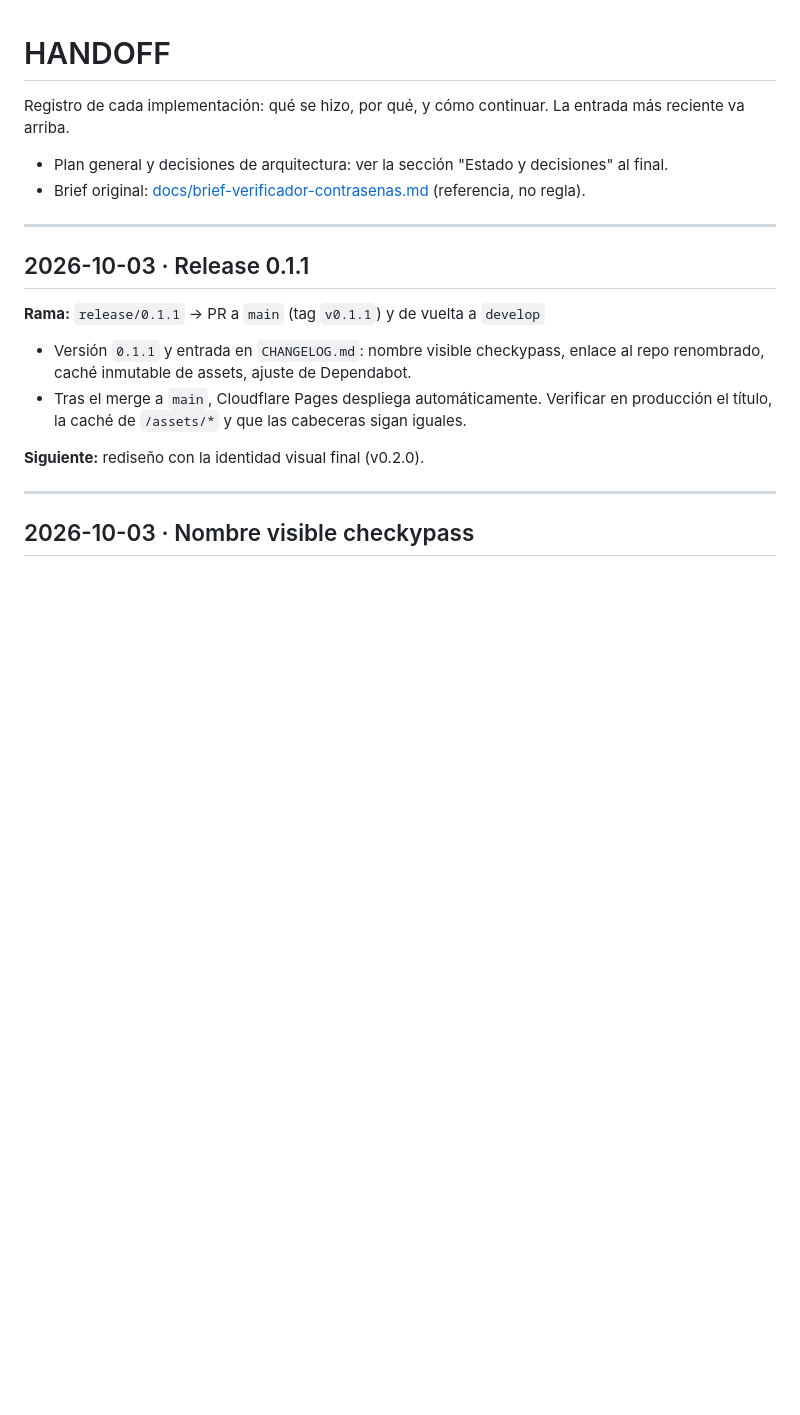
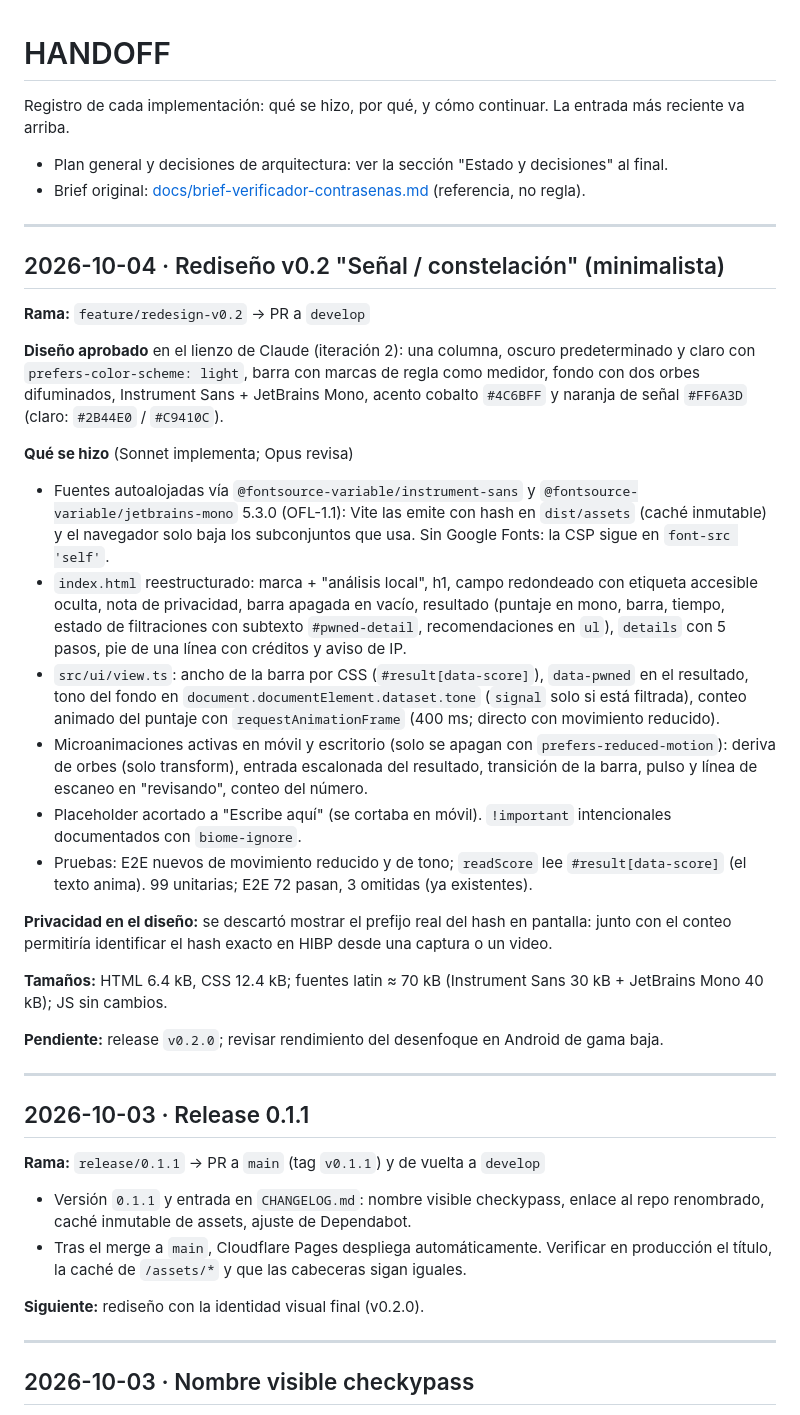
Before and after one commit to The-Tito/checkypass, a Markdown page: HANDOFF.md, the part around the change. Rendered like a GitHub page; blank space fills up the shorter version.

Commit message:
docs: registrar rediseño v0.2 en HANDOFF
Co-Authored-By: Claude Opus 5.5 <noreply@anthropic.com>

```diff
--- a/HANDOFF.md
+++ b/HANDOFF.md
@@ -4,6 +4,28 @@ Registro de cada implementación: qué se hizo, por qué, y cómo continuar. La
 
 - Plan general y decisiones de arquitectura: ver la sección "Estado y decisiones" al final.
 - Brief original: [docs/brief-verificador-contrasenas.md](docs/brief-verificador-contrasenas.md) (referencia, no regla).
+
+---
+
+## 2026-10-04 · Rediseño v0.2 "Señal / constelación" (minimalista)
+
+**Rama:** `feature/redesign-v0.2` → PR a `develop`
+
+**Diseño aprobado** en el lienzo de Claude (iteración 2): una columna, oscuro predeterminado y claro con `prefers-color-scheme: light`, barra con marcas de regla como medidor, fondo con dos orbes difuminados, Instrument Sans + JetBrains Mono, acento cobalto `#4C6BFF` y naranja de señal `#FF6A3D` (claro: `#2B44E0` / `#C9410C`).
+
+**Qué se hizo** (Sonnet implementa; Opus revisa)
+- Fuentes autoalojadas vía `@fontsource-variable/instrument-sans` y `@fontsource-variable/jetbrains-mono` 5.3.0 (OFL-1.1): Vite las emite con hash en `dist/assets` (caché inmutable) y el navegador solo baja los subconjuntos que usa. Sin Google Fonts: la CSP sigue en `font-src 'self'`.
+- `index.html` reestructurado: marca + "análisis local", h1, campo redondeado con etiqueta accesible oculta, nota de privacidad, barra apagada en vacío, resultado (puntaje en mono, barra, tiempo, estado de filtraciones con subtexto `#pwned-detail`, recomendaciones en `ul`), `details` con 5 pasos, pie de una línea con créditos y aviso de IP.
+- `src/ui/view.ts`: ancho de la barra por CSS (`#result[data-score]`), `data-pwned` en el resultado, tono del fondo en `document.documentElement.dataset.tone` (`signal` solo si está filtrada), conteo animado del puntaje con `requestAnimationFrame` (400 ms; directo con movimiento reducido).
+- Microanimaciones activas en móvil y escritorio (solo se apagan con `prefers-reduced-motion`): deriva de orbes (solo transform), entrada escalonada del resultado, transición de la barra, pulso y línea de escaneo en "revisando", conteo del número.
+- Placeholder acortado a "Escribe aquí" (se cortaba en móvil). `!important` intencionales documentados con `biome-ignore`.
+- Pruebas: E2E nuevos de movimiento reducido y de tono; `readScore` lee `#result[data-score]` (el texto anima). 99 unitarias; E2E 72 pasan, 3 omitidas (ya existentes).
+
+**Privacidad en el diseño:** se descartó mostrar el prefijo real del hash en pantalla: junto con el conteo permitiría identificar el hash exacto en HIBP desde una captura o un video.
+
+**Tamaños:** HTML 6.4 kB, CSS 12.4 kB; fuentes latin ≈ 70 kB (Instrument Sans 30 kB + JetBrains Mono 40 kB); JS sin cambios.
+
+**Pendiente:** release `v0.2.0`; revisar rendimiento del desenfoque en Android de gama baja.
 
 ---
 
```
